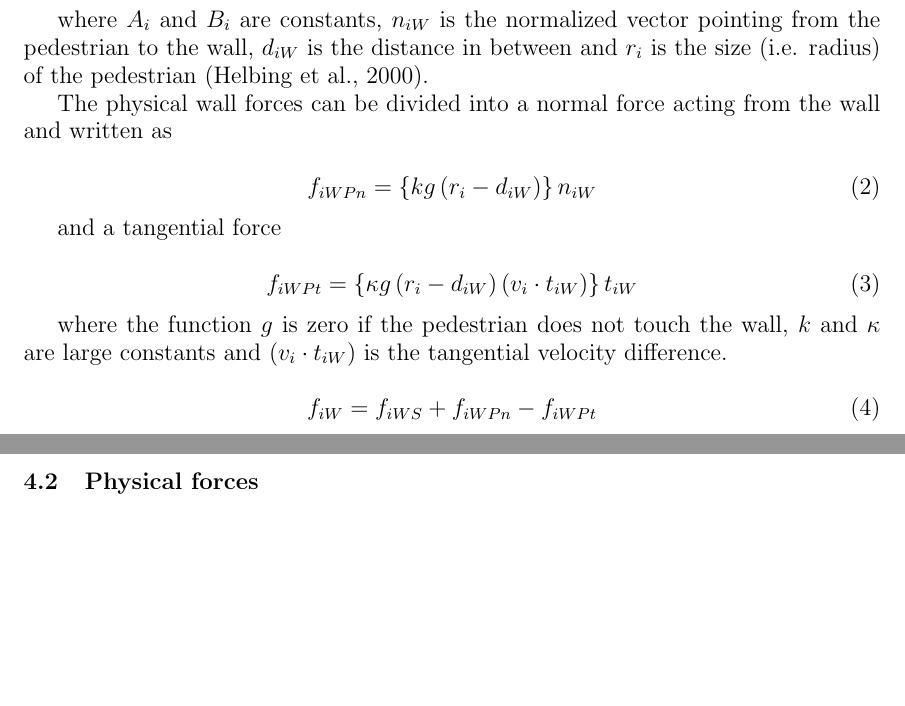
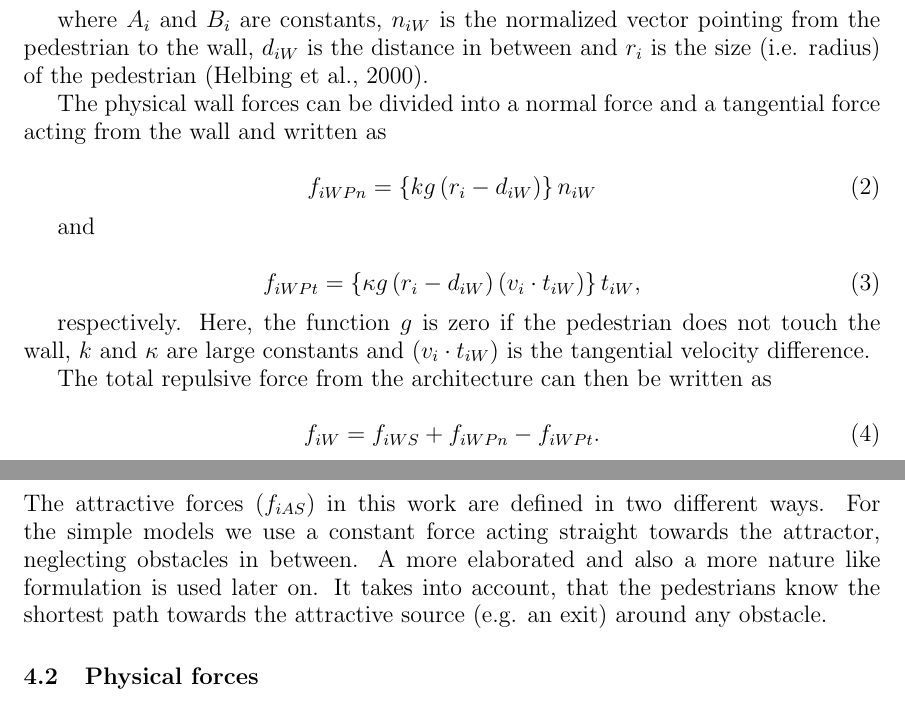
Before and after one commit to mthielma/SOCIAL_MODELING, a LaTeX document (reportTemplate/reportTemplate.tex): two parts of pages 4 and 5 of 7, joined at a grey line, cut so that both start at the same text, the shorter picture padded with empty space. Compiled offline with pdfLaTeX.

Commit message:
again: some text

```diff
--- a/reportTemplate/reportTemplate.tex
+++ b/reportTemplate/reportTemplate.tex
@@ -100,36 +100,40 @@ Fabio: 376 bugs
 The "social" repulsive force defined here for the walls/buildings can be written in mathematical terms as
 
 \begin{equation}
-	{f_{iWS}} = \left\{ {{A_i}\exp \left[ {\frac{{\left( {{r_i} - {d_{iW}}} \right)}}{{{B_i}}}} \right]} \right\}{n_{iW}}
+	{f_{iWS}} = \left\{ {{A_i}\exp \left[ {\frac{{\left( {{r_i} - {d_{iW}}} \right)}}{{{B_i}}}} \right]} \right\}{n_{iW}} ,
 	\label{eq:fiWS}
 \end{equation}
 
 where $A_i$ and $B_i$ are constants, $n_{iW}$ is the normalized vector pointing from the pedestrian to the wall, $d_{iW}$ is the distance in between and $r_i$ is the size (i.e. radius) of the pedestrian (Helbing et al., 2000).
 
-The physical wall forces can be divided into a normal force acting from the wall and written as
+The physical wall forces can be divided into a normal force and a tangential force acting from the wall and written as
 
 \begin{equation}
 	{f_{iWPn}} = \left\{ {kg\left( {{r_i} - {d_{iW}}} \right)} \right\}{n_{iW}}
 	\label{eq:fiWPn}
 \end{equation}
 
-and a tangential force
+and
 
 \begin{equation}
-	{f_{iWPt}} = \left\{ {\kappa g\left( {{r_i} - {d_{iW}}} \right)\left( {{v_i} \cdot {t_{iW}}} \right)} \right\}{t_{iW}}
+	{f_{iWPt}} = \left\{ {\kappa g\left( {{r_i} - {d_{iW}}} \right)\left( {{v_i} \cdot {t_{iW}}} \right)} \right\}{t_{iW}} ,
 	\label{eq:fiWPt}
 \end{equation}
 
-where the function $g$ is zero if the pedestrian does not touch the wall, $k$ and $\kappa$ are large constants and $(v_i \cdot t_{iW})$ is the tangential velocity difference.
+respectively. Here, the function $g$ is zero if the pedestrian does not touch the wall, $k$ and $\kappa$ are large constants and $(v_i \cdot t_{iW})$ is the tangential velocity difference.
+
+The total repulsive force from the architecture can then be written as
 
 \begin{equation}
-	{f_{iW}} = {f_{iWS}} + {f_{iWPn}} - {f_{iWPt}}
+	{f_{iW}} = {f_{iWS}} + {f_{iWPn}} - {f_{iWPt}} .
 	\label{eq:fiW}
 \end{equation}
 
 
+\subsubsection{Attractive forces}
 
-\subsubsection{Attractive forces}
+The attractive forces ($f_{iAS}$) in this work are defined in two different ways. For the simple models we use a constant force acting straight towards the attractor, neglecting obstacles in between. A more elaborated and also a more nature like formulation is used later on. It takes into account, that the pedestrians know the shortest path towards the attractive source (e.g. an exit) around any obstacle.
+
 \subsection{Physical forces}
 \subsection{Walking speed}
 \subsection{Flooding}
```
Also changed, not shown: reportTemplate/reportTemplate.tex (2 more changed lines).
